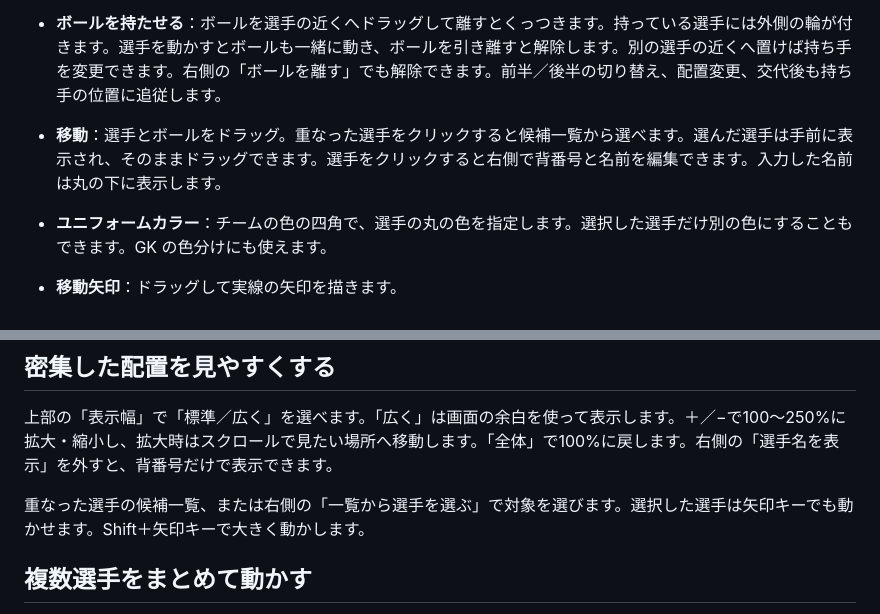
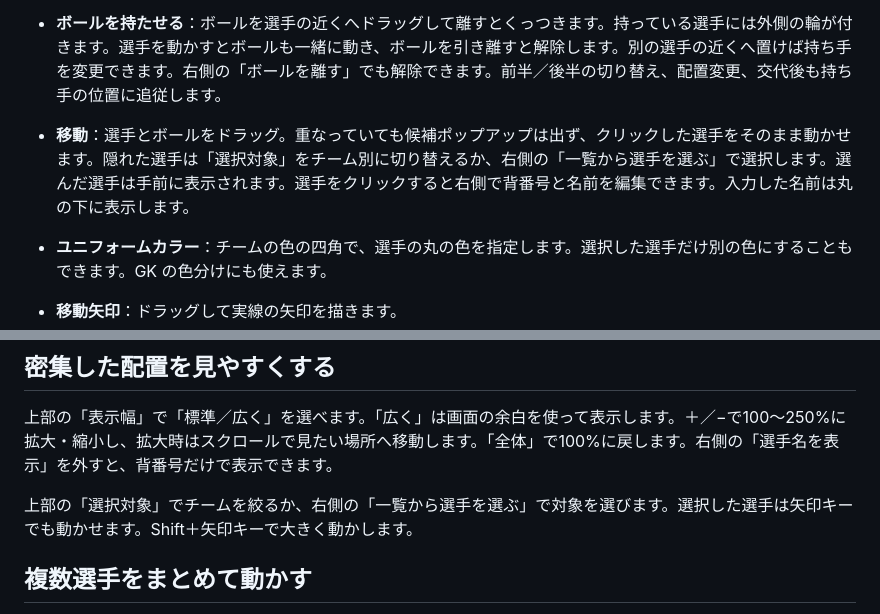
Before and after one commit to sakrainari/soccer-tactics-board, a Markdown page: USER_GUIDE.md, 2 parts joined by grey strips. Rendered like a GitHub page.

Commit message:
Explain selecting hidden players without a popup
Use team filtering or the side-panel player list to select hidden players while keeping direct dragging uninterrupted.

```diff
--- a/USER_GUIDE.md
+++ b/USER_GUIDE.md
@@ -9,7 +9,7 @@ GitHub の **Code → Download ZIP** からダウンロードし、ZIP を展開
 - **前半／後半**：上部のボタンで切り替えます。両チームの左右を反転し、ボール・矢印・エリアも一緒に反転します。選手名・番号・ユニフォームカラーは引き継ぎます。上下の位置は変えません。後半でフォーメーションを変更したり基本の位置へ戻したりしても、後半の向きで配置します。配信用画面にも「前半／後半」が表示されます。
 
 - **ボールを持たせる**：ボールを選手の近くへドラッグして離すとくっつきます。持っている選手には外側の輪が付きます。選手を動かすとボールも一緒に動き、ボールを引き離すと解除します。別の選手の近くへ置けば持ち手を変更できます。右側の「ボールを離す」でも解除できます。前半／後半の切り替え、配置変更、交代後も持ち手の位置に追従します。
-- **移動**：選手とボールをドラッグ。重なった選手をクリックすると候補一覧から選べます。選んだ選手は手前に表示され、そのままドラッグできます。選手をクリックすると右側で背番号と名前を編集できます。入力した名前は丸の下に表示します。
+- **移動**：選手とボールをドラッグ。重なっていても候補ポップアップは出ず、クリックした選手をそのまま動かせます。隠れた選手は「選択対象」をチーム別に切り替えるか、右側の「一覧から選手を選ぶ」で選択します。選んだ選手は手前に表示されます。選手をクリックすると右側で背番号と名前を編集できます。入力した名前は丸の下に表示します。
 - **ユニフォームカラー**：チームの色の四角で、選手の丸の色を指定します。選択した選手だけ別の色にすることもできます。GK の色分けにも使えます。
 - **移動矢印**：ドラッグして実線の矢印を描きます。
 - **パス矢印**：ドラッグして点線の矢印を描きます。
@@ -30,7 +30,7 @@ GitHub の **Code → Download ZIP** からダウンロードし、ZIP を展開
 
 上部の「表示幅」で「標準／広く」を選べます。「広く」は画面の余白を使って表示します。＋／−で100〜250%に拡大・縮小し、拡大時はスクロールで見たい場所へ移動します。「全体」で100%に戻します。右側の「選手名を表示」を外すと、背番号だけで表示できます。
 
-重なった選手の候補一覧、または右側の「一覧から選手を選ぶ」で対象を選びます。選択した選手は矢印キーでも動かせます。Shift＋矢印キーで大きく動かします。
+上部の「選択対象」でチームを絞るか、右側の「一覧から選手を選ぶ」で対象を選びます。選択した選手は矢印キーでも動かせます。Shift＋矢印キーで大きく動かします。
 
 ## 複数選手をまとめて動かす
 
```
